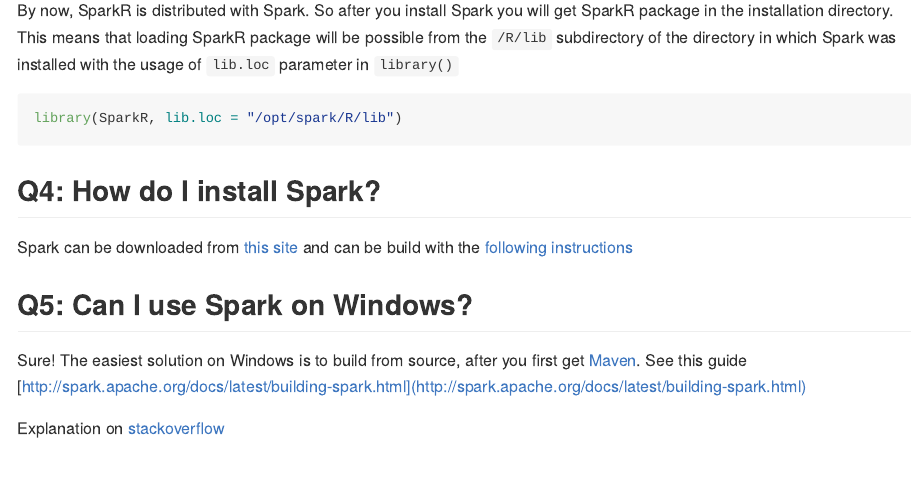
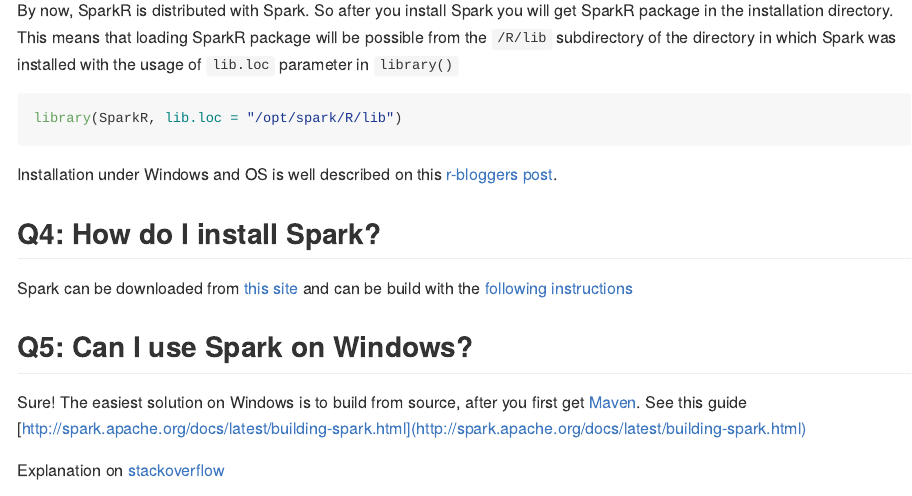
Before and after one commit to MarcinKosinski/MarcinKosinski.github.io, an R Markdown document (_source/2016-04-06-FAQ-SparkR.Rmd): the page in a window 1100 px wide, from 1180 px down. The pictures show the output file _posts/2016-04-06-FAQ-SparkR.md that the author committed with the source, drawn offline in the style of GitHub; long lines of code are wrapped.

Commit message:
additional link and only icons instead of subcategories names

````diff
--- a/_source/2016-04-06-FAQ-SparkR.Rmd
+++ b/_source/2016-04-06-FAQ-SparkR.Rmd
@@ -57,6 +57,8 @@
 ```{r}
 library(SparkR, lib.loc = "/opt/spark/R/lib")
 ```
+
+Installation under Windows and OS is well described on this [r-bloggers post](http://www.r-bloggers.com/installing-and-starting-sparkr-locally-on-windows-os-and-rstudio/).
 
 ## Q4: How do I install Spark?
 
````
Also changed, not shown: _posts/2016-04-06-FAQ-SparkR.md (+2 -0 lines), _layouts/default.html.
